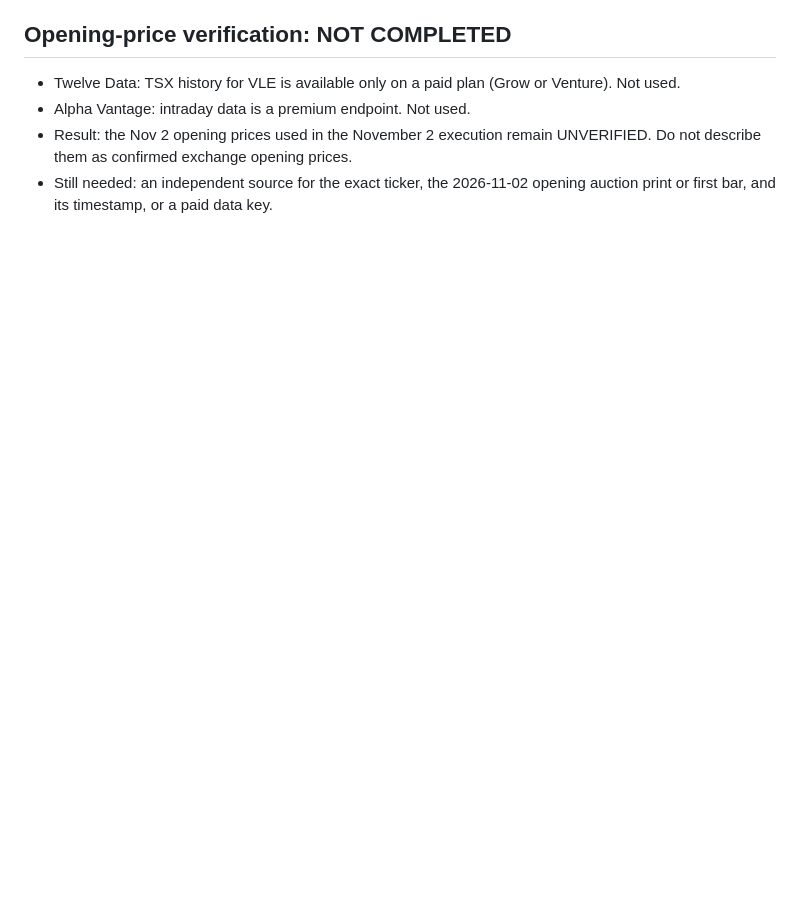
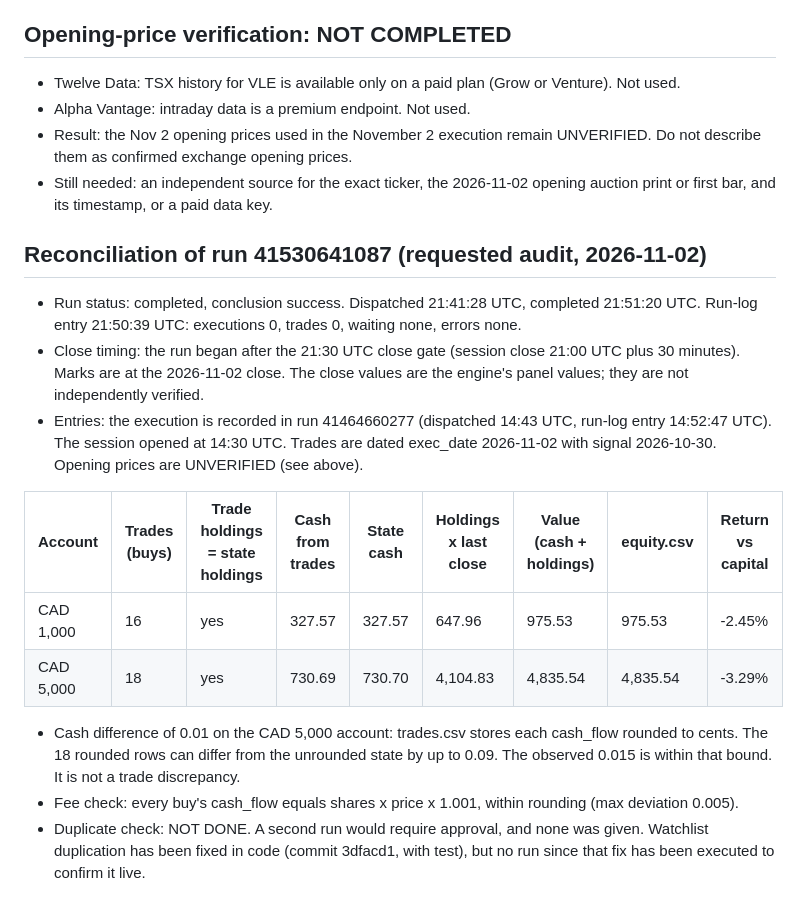
Before and after one commit to manishrdilip/tsx-trader, a Markdown page: experiment_e/PAPER_AUDIT.md, the part around the change. Drawn GitHub-style; blank space fills up the shorter version.

Commit message:
Paper audit: reconciliation of run 41530641087 (trades, state, marks, equity). Second-run duplicate check not done. [skip ci]
Co-Authored-By: Claude Haiku 5.5 <noreply@anthropic.com>
Claude-Session: https://claude.ai/code/session_01TMYBZKSvyQTEKGLmmSpMsc

```diff
--- a/experiment_e/PAPER_AUDIT.md
+++ b/experiment_e/PAPER_AUDIT.md
@@ -68,3 +68,17 @@ and an independent check of the Nov 2 open prices.
 - Alpha Vantage: intraday data is a premium endpoint. Not used.
 - Result: the Nov 2 opening prices used in the November 2 execution remain UNVERIFIED. Do not describe them as confirmed exchange opening prices.
 - Still needed: an independent source for the exact ticker, the 2026-11-02 opening auction print or first bar, and its timestamp, or a paid data key.
+
+## Reconciliation of run 41530641087 (requested audit, 2026-11-02)
+- Run status: completed, conclusion success. Dispatched 21:41:28 UTC, completed 21:51:20 UTC. Run-log entry 21:50:39 UTC: executions 0, trades 0, waiting none, errors none.
+- Close timing: the run began after the 21:30 UTC close gate (session close 21:00 UTC plus 30 minutes). Marks are at the 2026-11-02 close. The close values are the engine's panel values; they are not independently verified.
+- Entries: the execution is recorded in run 41464660277 (dispatched 14:43 UTC, run-log entry 14:52:47 UTC). The session opened at 14:30 UTC. Trades are dated exec_date 2026-11-02 with signal 2026-10-30. Opening prices are UNVERIFIED (see above).
+
+| Account | Trades (buys) | Trade holdings = state holdings | Cash from trades | State cash | Holdings x last close | Value (cash + holdings) | equity.csv | Return vs capital |
+|---|---|---|---|---|---|---|---|---|
+| CAD 1,000 | 16 | yes | 327.57 | 327.57 | 647.96 | 975.53 | 975.53 | -2.45% |
+| CAD 5,000 | 18 | yes | 730.69 | 730.70 | 4,104.83 | 4,835.54 | 4,835.54 | -3.29% |
+
+- Cash difference of 0.01 on the CAD 5,000 account: trades.csv stores each cash_flow rounded to cents. The 18 rounded rows can differ from the unrounded state by up to 0.09. The observed 0.015 is within that bound. It is not a trade discrepancy.
+- Fee check: every buy's cash_flow equals shares x price x 1.001, within rounding (max deviation 0.005).
+- Duplicate check: NOT DONE. A second run would require approval, and none was given. Watchlist duplication has been fixed in code (commit 3dfacd1, with test), but no run since that fix has been executed to confirm it live.
```
